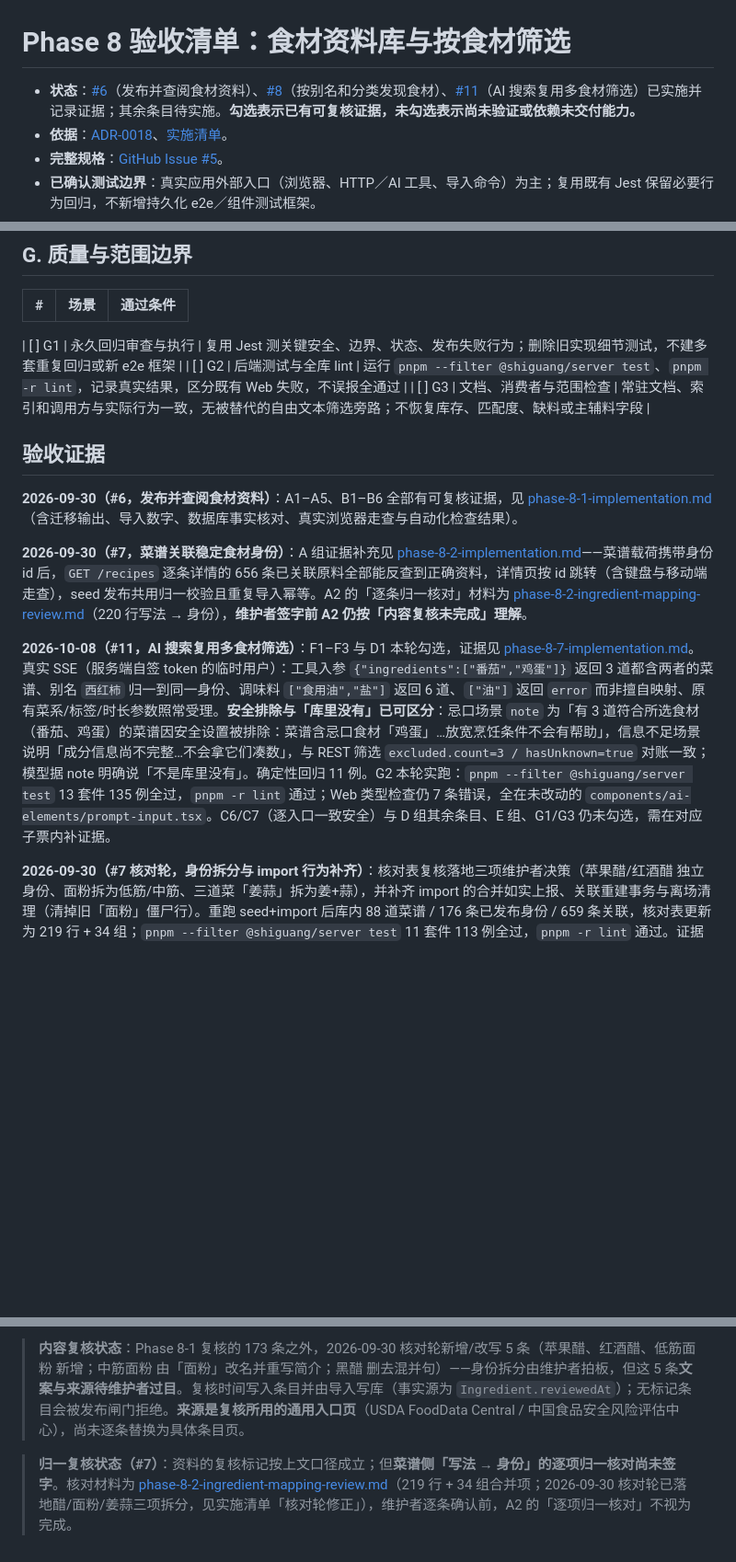
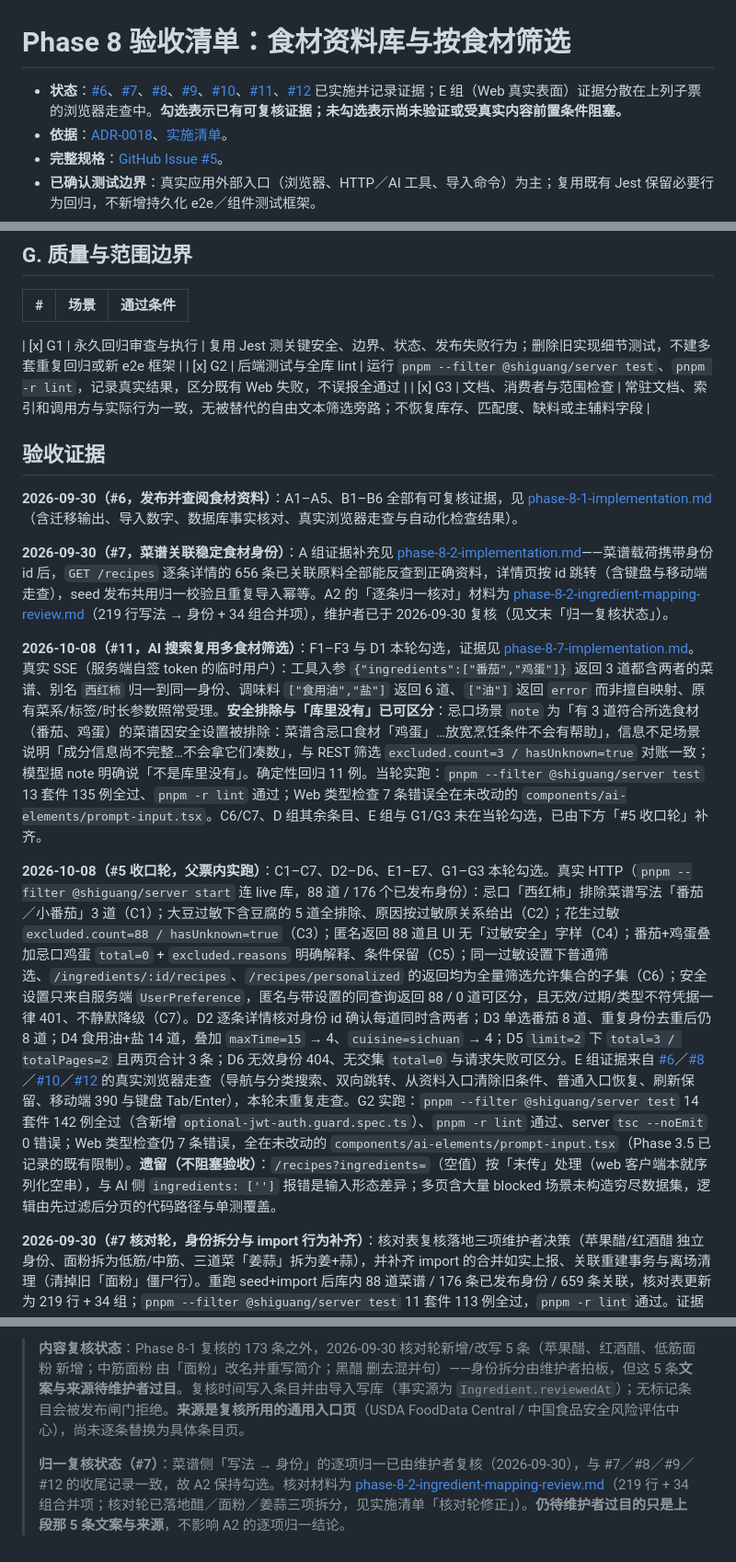
Before and after one commit to jokerwon/shiguang, a Markdown page: docs/acceptance/phase-8-checklist.md, 3 parts joined by grey strips. Shown at 92% size. Drawn GitHub-style; blank space fills up the shorter version.

```diff
--- a/docs/acceptance/phase-8-checklist.md
+++ b/docs/acceptance/phase-8-checklist.md
@@ -1,5 +1,5 @@
 # Phase 8 验收清单：食材资料库与按食材筛选
-- **状态**：[#6](https://github.com/jokerwon/shiguang/issues/6)（发布并查阅食材资料）、[#8](https://github.com/jokerwon/shiguang/issues/8)（按别名和分类发现食材）、[#11](https://github.com/jokerwon/shiguang/issues/11)（AI 搜索复用多食材筛选）已实施并记录证据；其余条目待实施。**勾选表示已有可复核证据，未勾选表示尚未验证或依赖未交付能力。**
+- **状态**：[#6](https://github.com/jokerwon/shiguang/issues/6)、[#7](https://github.com/jokerwon/shiguang/issues/7)、[#8](https://github.com/jokerwon/shiguang/issues/8)、[#9](https://github.com/jokerwon/shiguang/issues/9)、[#10](https://github.com/jokerwon/shiguang/issues/10)、[#11](https://github.com/jokerwon/shiguang/issues/11)、[#12](https://github.com/jokerwon/shiguang/issues/12) 已实施并记录证据；E 组（Web 真实表面）证据分散在上列子票的浏览器走查中。**勾选表示已有可复核证据；未勾选表示尚未验证或受真实内容前置条件阻塞。**
 - **依据**：[ADR-0018](../adr/0018-ingredient-catalog-and-filtering.md#最终共识确认)、[实施清单](../implementation/phase-8-implementation.md)。
 - **完整规格**：[GitHub Issue #5](https://github.com/jokerwon/shiguang/issues/5)。
 - **已确认测试边界**：真实应用外部入口（浏览器、HTTP／AI 工具、导入命令）为主；复用既有 Jest 保留必要行为回归，不新增持久化 e2e／组件测试框架。
@@ -74,22 +74,24 @@
 | #      | 场景                   | 通过条件                                                                                                  |
 | ------ | ---------------------- | --------------------------------------------------------------------------------------------------------- |
 
-| [ ] G1 | 永久回归审查与执行     | 复用 Jest 测关键安全、边界、状态、发布失败行为；删除旧实现细节测试，不建多套重复回归或新 e2e 框架         |
-| [ ] G2 | 后端测试与全库 lint    | 运行 `pnpm --filter @shiguang/server test`、`pnpm -r lint`，记录真实结果，区分既有 Web 失败，不误报全通过 |
-| [ ] G3 | 文档、消费者与范围检查 | 常驻文档、索引和调用方与实际行为一致，无被替代的自由文本筛选旁路；不恢复库存、匹配度、缺料或主辅料字段    |
+| [x] G1 | 永久回归审查与执行     | 复用 Jest 测关键安全、边界、状态、发布失败行为；删除旧实现细节测试，不建多套重复回归或新 e2e 框架         |
+| [x] G2 | 后端测试与全库 lint    | 运行 `pnpm --filter @shiguang/server test`、`pnpm -r lint`，记录真实结果，区分既有 Web 失败，不误报全通过 |
+| [x] G3 | 文档、消费者与范围检查 | 常驻文档、索引和调用方与实际行为一致，无被替代的自由文本筛选旁路；不恢复库存、匹配度、缺料或主辅料字段    |
 
 ## 验收证据
 
 **2026-09-30（#6，发布并查阅食材资料）**：A1–A5、B1–B6 全部有可复核证据，见 [phase-8-1-implementation.md](../implementation/phase-8-1-implementation.md)（含迁移输出、导入数字、数据库事实核对、真实浏览器走查与自动化检查结果）。
 
-**2026-09-30（#7，菜谱关联稳定食材身份）**：A 组证据补充见 [phase-8-2-implementation.md](../implementation/phase-8-2-implementation.md)——菜谱载荷携带身份 id 后，`GET /recipes` 逐条详情的 656 条已关联原料全部能反查到正确资料，详情页按 id 跳转（含键盘与移动端走查），seed 发布共用归一校验且重复导入幂等。A2 的「逐条归一核对」材料为 [phase-8-2-ingredient-mapping-review.md](../implementation/phase-8-2-ingredient-mapping-review.md)（220 行写法 → 身份），**维护者签字前 A2 仍按「内容复核未完成」理解**。
+**2026-09-30（#7，菜谱关联稳定食材身份）**：A 组证据补充见 [phase-8-2-implementation.md](../implementation/phase-8-2-implementation.md)——菜谱载荷携带身份 id 后，`GET /recipes` 逐条详情的 656 条已关联原料全部能反查到正确资料，详情页按 id 跳转（含键盘与移动端走查），seed 发布共用归一校验且重复导入幂等。A2 的「逐条归一核对」材料为 [phase-8-2-ingredient-mapping-review.md](../implementation/phase-8-2-ingredient-mapping-review.md)（219 行写法 → 身份 + 34 组合并项），维护者已于 2026-09-30 复核（见文末「归一复核状态」）。
 
-**2026-10-08（#11，AI 搜索复用多食材筛选）**：F1–F3 与 D1 本轮勾选，证据见 [phase-8-7-implementation.md](../implementation/phase-8-7-implementation.md)。真实 SSE（服务端自签 token 的临时用户）：工具入参 `{"ingredients":["番茄","鸡蛋"]}` 返回 3 道都含两者的菜谱、别名 `西红柿` 归一到同一身份、调味料 `["食用油","盐"]` 返回 6 道、`["油"]` 返回 `error` 而非擅自映射、原有菜系/标签/时长参数照常受理。**安全排除与「库里没有」已可区分**：忌口场景 `note` 为「有 3 道符合所选食材（番茄、鸡蛋）的菜谱因安全设置被排除：菜谱含忌口食材「鸡蛋」…放宽烹饪条件不会有帮助」，信息不足场景说明「成分信息尚不完整…不会拿它们凑数」，与 REST 筛选 `excluded.count=3 / hasUnknown=true` 对账一致；模型据 note 明确说「不是库里没有」。确定性回归 11 例。G2 本轮实跑：`pnpm --filter @shiguang/server test` 13 套件 135 例全过，`pnpm -r lint` 通过；Web 类型检查仍 7 条错误，全在未改动的 `components/ai-elements/prompt-input.tsx`。C6/C7（逐入口一致安全）与 D 组其余条目、E 组、G1/G3 仍未勾选，需在对应子票内补证据。
+**2026-10-08（#11，AI 搜索复用多食材筛选）**：F1–F3 与 D1 本轮勾选，证据见 [phase-8-7-implementation.md](../implementation/phase-8-7-implementation.md)。真实 SSE（服务端自签 token 的临时用户）：工具入参 `{"ingredients":["番茄","鸡蛋"]}` 返回 3 道都含两者的菜谱、别名 `西红柿` 归一到同一身份、调味料 `["食用油","盐"]` 返回 6 道、`["油"]` 返回 `error` 而非擅自映射、原有菜系/标签/时长参数照常受理。**安全排除与「库里没有」已可区分**：忌口场景 `note` 为「有 3 道符合所选食材（番茄、鸡蛋）的菜谱因安全设置被排除：菜谱含忌口食材「鸡蛋」…放宽烹饪条件不会有帮助」，信息不足场景说明「成分信息尚不完整…不会拿它们凑数」，与 REST 筛选 `excluded.count=3 / hasUnknown=true` 对账一致；模型据 note 明确说「不是库里没有」。确定性回归 11 例。当轮实跑：`pnpm --filter @shiguang/server test` 13 套件 135 例全过、`pnpm -r lint` 通过；Web 类型检查 7 条错误全在未改动的 `components/ai-elements/prompt-input.tsx`。C6/C7、D 组其余条目、E 组与 G1/G3 未在当轮勾选，已由下方「#5 收口轮」补齐。
+
+**2026-10-08（#5 收口轮，父票内实跑）**：C1–C7、D2–D6、E1–E7、G1–G3 本轮勾选。真实 HTTP（`pnpm --filter @shiguang/server start` 连 live 库，88 道 / 176 个已发布身份）：忌口「西红柿」排除菜谱写法「番茄／小番茄」3 道（C1）；大豆过敏下含豆腐的 5 道全排除、原因按过敏原关系给出（C2）；花生过敏 `excluded.count=88 / hasUnknown=true`（C3）；匿名返回 88 道且 UI 无「过敏安全」字样（C4）；番茄+鸡蛋叠加忌口鸡蛋 `total=0` + `excluded.reasons` 明确解释、条件保留（C5）；同一过敏设置下普通筛选、`/ingredients/:id/recipes`、`/recipes/personalized` 的返回均为全量筛选允许集合的子集（C6）；安全设置只来自服务端 `UserPreference`，匿名与带设置的同查询返回 88 / 0 道可区分，且无效/过期/类型不符凭据一律 401、不静默降级（C7）。D2 逐条详情核对身份 id 确认每道同时含两者；D3 单选番茄 8 道、重复身份去重后仍 8 道；D4 食用油+盐 14 道，叠加 `maxTime=15` → 4、`cuisine=sichuan` → 4；D5 `limit=2` 下 `total=3 / totalPages=2` 且两页合计 3 条；D6 无效身份 404、无交集 `total=0` 与请求失败可区分。E 组证据来自 [#6](https://github.com/jokerwon/shiguang/issues/6)／[#8](https://github.com/jokerwon/shiguang/issues/8)／[#10](https://github.com/jokerwon/shiguang/issues/10)／[#12](https://github.com/jokerwon/shiguang/issues/12) 的真实浏览器走查（导航与分类搜索、双向跳转、从资料入口清除旧条件、普通入口恢复、刷新保留、移动端 390 与键盘 Tab/Enter），本轮未重复走查。G2 实跑：`pnpm --filter @shiguang/server test` 14 套件 142 例全过（含新增 `optional-jwt-auth.guard.spec.ts`）、`pnpm -r lint` 通过、server `tsc --noEmit` 0 错误；Web 类型检查仍 7 条错误，全在未改动的 `components/ai-elements/prompt-input.tsx`（Phase 3.5 已记录的既有限制）。**遗留（不阻塞验收）**：`/recipes?ingredients=`（空值）按「未传」处理（web 客户端本就序列化空串），与 AI 侧 `ingredients: ['']` 报错是输入形态差异；多页含大量 blocked 场景未构造穷尽数据集，逻辑由先过滤后分页的代码路径与单测覆盖。
 
 **2026-09-30（#7 核对轮，身份拆分与 import 行为补齐）**：核对表复核落地三项维护者决策（苹果醋/红酒醋 独立身份、面粉拆为低筋/中筋、三道菜「姜蒜」拆为姜+蒜），并补齐 import 的合并如实上报、关联重建事务与离场清理（清掉旧「面粉」僵尸行）。重跑 seed+import 后库内 88 道菜谱 / 176 条已发布身份 / 659 条关联，核对表更新为 219 行 + 34 组；`pnpm --filter @shiguang/server test` 11 套件 113 例全过，`pnpm -r lint` 通过。证据与备份路径见实施清单「核对轮修正」。
 
 **2026-09-30（#8，按别名和分类发现食材）**：B1 的「按名称、别名和单层分类可找到同一发布食材」补充为**身份优先**语义，证据见 [phase-8-3-implementation.md](../implementation/phase-8-3-implementation.md)——`identify?terms=西红柿` → 番茄、`keyword=番茄` 仅返回番茄且 `meta.exactMatches=1`、`keyword=大豆` 只作「相近候选」、调味品分类 57 种含盐与食用油、无命中与请求失败两种状态、移动端 390 与键盘走查。G1/G2 本轮实跑：`pnpm --filter @shiguang/server test` 13 套件 123 例全过，`pnpm -r lint` 通过，Web 类型检查 7 条错误全在未改动的 `components/ai-elements/prompt-input.tsx`。当前数据无整串歧义（`油` 无身份、别名无冲突），候选界面由防御性单测锁定；内容与归一签字的既有边界不变。
 
 > **内容复核状态**：Phase 8-1 复核的 173 条之外，2026-09-30 核对轮新增/改写 5 条（苹果醋、红酒醋、低筋面粉 新增；中筋面粉 由「面粉」改名并重写简介；黑醋 删去混并句）——身份拆分由维护者拍板，但这 5 条**文案与来源待维护者过目**。复核时间写入条目并由导入写库（事实源为 `Ingredient.reviewedAt`）；无标记条目会被发布闸门拒绝。**来源是复核所用的通用入口页**（USDA FoodData Central / 中国食品安全风险评估中心），尚未逐条替换为具体条目页。
-
-> **归一复核状态（#7）**：资料的复核标记按上文口径成立；但**菜谱侧「写法 → 身份」的逐项归一核对尚未签字**。核对材料为 [phase-8-2-ingredient-mapping-review.md](../implementation/phase-8-2-ingredient-mapping-review.md)（219 行 + 34 组合并项；2026-09-30 核对轮已落地醋/面粉/姜蒜三项拆分，见实施清单「核对轮修正」），维护者逐条确认前，A2 的「逐项归一核对」不视为完成。
+>
+> **归一复核状态（#7）**：菜谱侧「写法 → 身份」的逐项归一已由维护者复核（2026-09-30），与 #7／#8／#9／#12 的收尾记录一致，故 A2 保持勾选。核对材料为 [phase-8-2-ingredient-mapping-review.md](../implementation/phase-8-2-ingredient-mapping-review.md)（219 行 + 34 组合并项；核对轮已落地醋／面粉／姜蒜三项拆分，见实施清单「核对轮修正」）。**仍待维护者过目的只是上段那 5 条文案与来源**，不影响 A2 的逐项归一结论。
```
Also changed, not shown: other parts of docs/acceptance/phase-8-checklist.md (+19 -19 lines).
